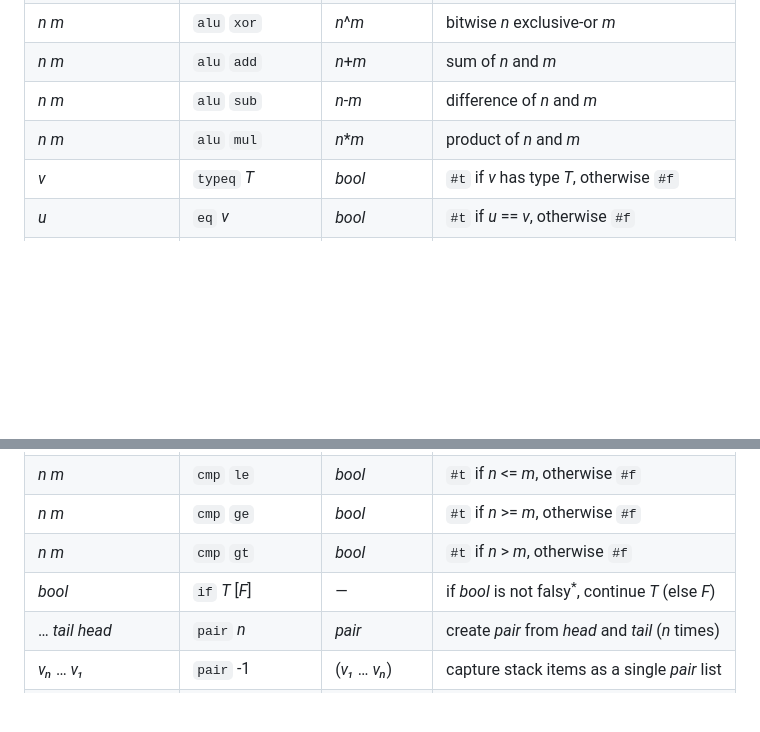
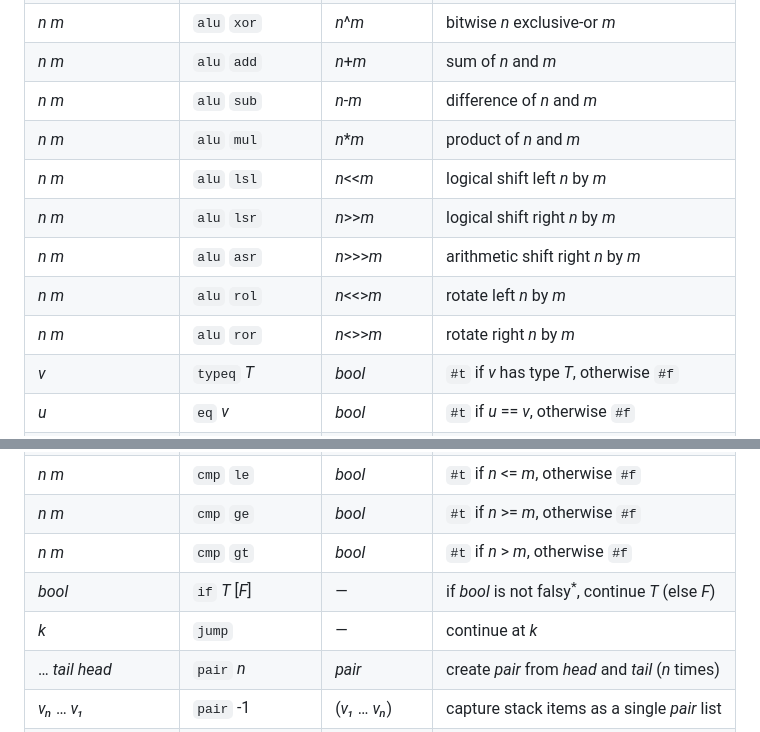
Before and after one commit to organix/uFork, a Markdown page: ufork-wasm/vm.md, 2 parts joined by grey strips. Drawn GitHub-style; blank space fills up the shorter version.

```diff
--- a/ufork-wasm/vm.md
+++ b/ufork-wasm/vm.md
@@ -247,6 +245,11 @@ _n_ _m_              | `alu` `xor`         | _n_^_m_      | bitwise _n_ exclusiv
 _n_ _m_              | `alu` `add`         | _n_+_m_      | sum of _n_ and _m_
 _n_ _m_              | `alu` `sub`         | _n_-_m_      | difference of _n_ and _m_
 _n_ _m_              | `alu` `mul`         | _n_\*_m_     | product of _n_ and _m_
+_n_ _m_              | `alu` `lsl`         | _n_<<_m_     | logical shift left _n_ by _m_
+_n_ _m_              | `alu` `lsr`         | _n_>>_m_     | logical shift right _n_ by _m_
+_n_ _m_              | `alu` `asr`         | _n_>>>_m_    | arithmetic shift right _n_ by _m_
+_n_ _m_              | `alu` `rol`         | _n_<<>_m_    | rotate left _n_ by _m_
+_n_ _m_              | `alu` `ror`         | _n_<>>_m_    | rotate right _n_ by _m_
 _v_                  | `typeq` _T_         | _bool_       | `#t` if _v_ has type _T_, otherwise `#f`
 _u_                  | `eq` _v_            | _bool_       | `#t` if _u_ == _v_, otherwise `#f`
 _u_ _v_              | `cmp` `eq`          | _bool_       | `#t` if _u_ == _v_, otherwise `#f`
@@ -256,6 +259,7 @@ _n_ _m_              | `cmp` `le`          | _bool_       | `#t` if _n_ <= _m_,
 _n_ _m_              | `cmp` `ge`          | _bool_       | `#t` if _n_ >= _m_, otherwise `#f`
 _n_ _m_              | `cmp` `gt`          | _bool_       | `#t` if _n_ > _m_, otherwise `#f`
 _bool_               | `if` _T_ [_F_]      | —            | if _bool_ is not falsy<sup>*</sup>, continue _T_ (else _F_)
+_k_                  | `jump`              | —            | continue at _k_
 … _tail_ _head_      | `pair` _n_          | _pair_       | create _pair_ from _head_ and _tail_ (_n_ times)
 _vₙ_ … _v₁_          | `pair` -1           | (_v₁_ … _vₙ_) | capture stack items as a single _pair_ list
 _pair_               | `part` _n_          | … _tail_ _head_ | split _pair_ into _head_ and _tail_ (_n_ times)
```
Also changed, not shown: other parts of ufork-wasm/vm.md (+18 -9 lines).
